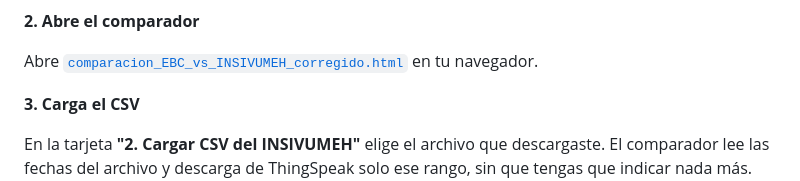
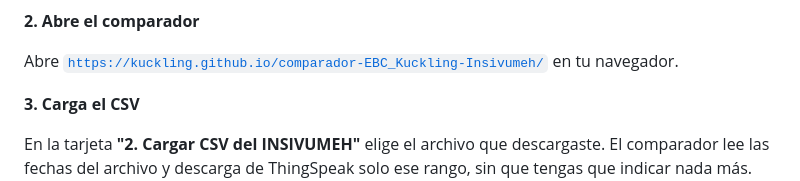
Before and after one commit to kuckling/comparador-EBC_Kuckling-Insivumeh, a Markdown page: README.md, the part around the change. Rendered like a GitHub page.

```diff
--- a/README.md
+++ b/README.md
@@ -67,7 +67,7 @@ Abre la página de la estación de Cobán y pulsa **Descargar CSV**:
 
 **2. Abre el comparador**
 
-Abre [`comparacion_EBC_vs_INSIVUMEH_corregido.html`](comparacion_EBC_vs_INSIVUMEH_corregido.html) en tu navegador.
+Abre [`https://kuckling.github.io/comparador-EBC_Kuckling-Insivumeh/`](comparacion_EBC_vs_INSIVUMEH_corregido.html) en tu navegador.
 
 **3. Carga el CSV**
 
```
